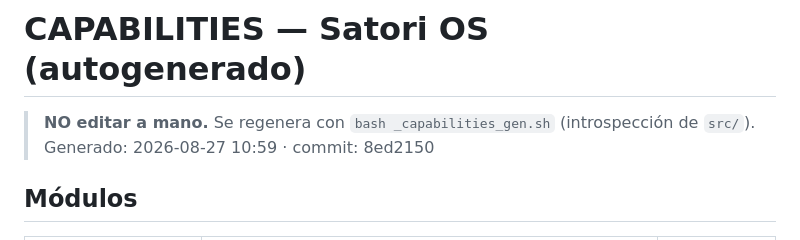
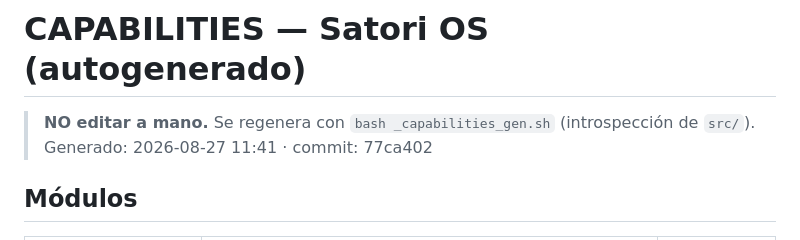
Before and after one commit to lucianolp22/satori-os, a Markdown page: CAPABILITIES.md, the part around the change. GitHub-like rendering.

Commit message:
promote /exec: CAPABILITIES regen + HANDOFF al 27-08-2026

```diff
--- a/CAPABILITIES.md
+++ b/CAPABILITIES.md
@@ -1,7 +1,7 @@
 # CAPABILITIES — Satori OS  (autogenerado)
 
 > **NO editar a mano.** Se regenera con `bash _capabilities_gen.sh` (introspección de `src/`).
-> Generado: 2026-08-27 10:59 · commit: 8ed2150
+> Generado: 2026-08-27 11:41 · commit: 77ca402
 
 ## Módulos
 
```
